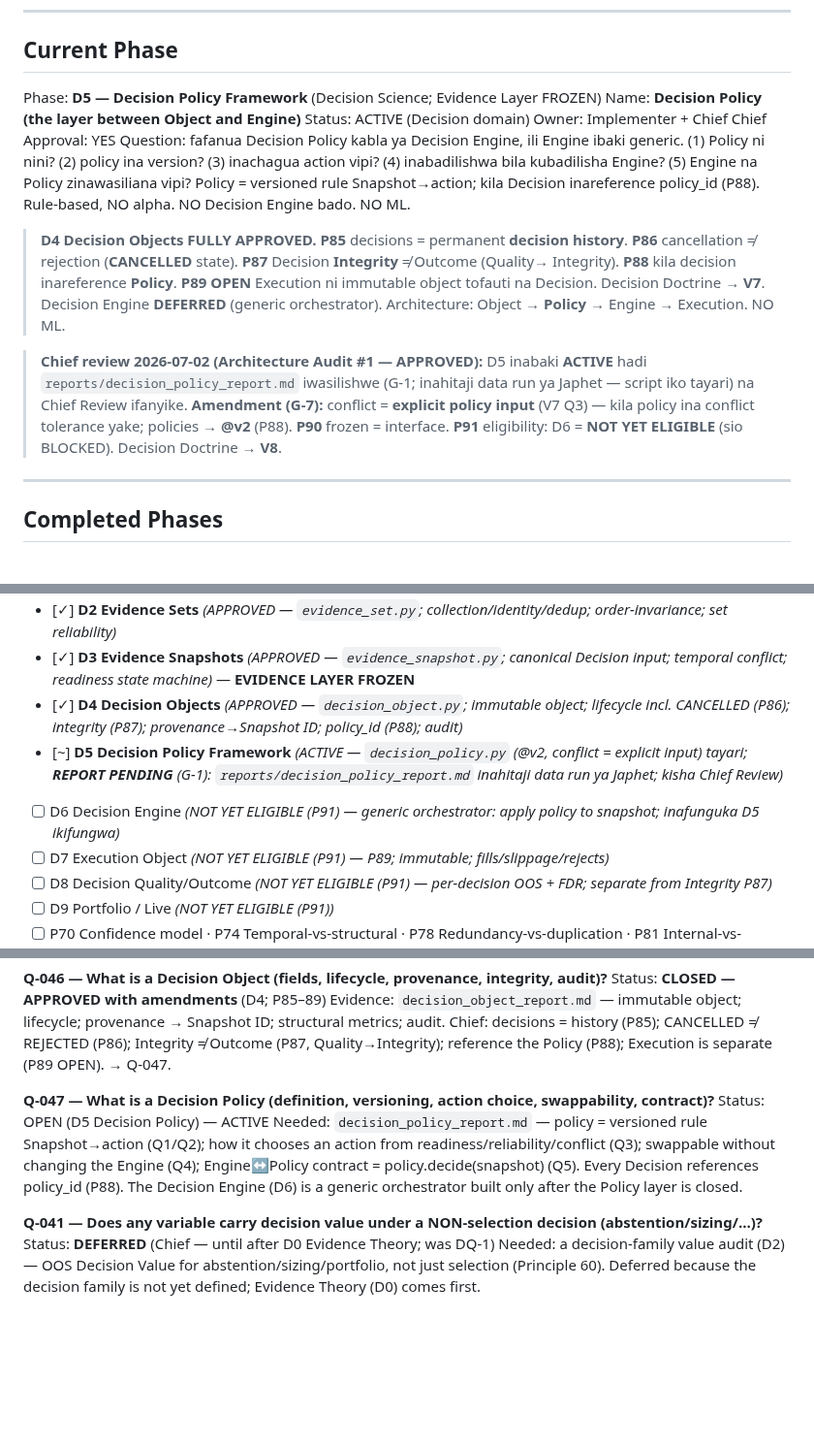
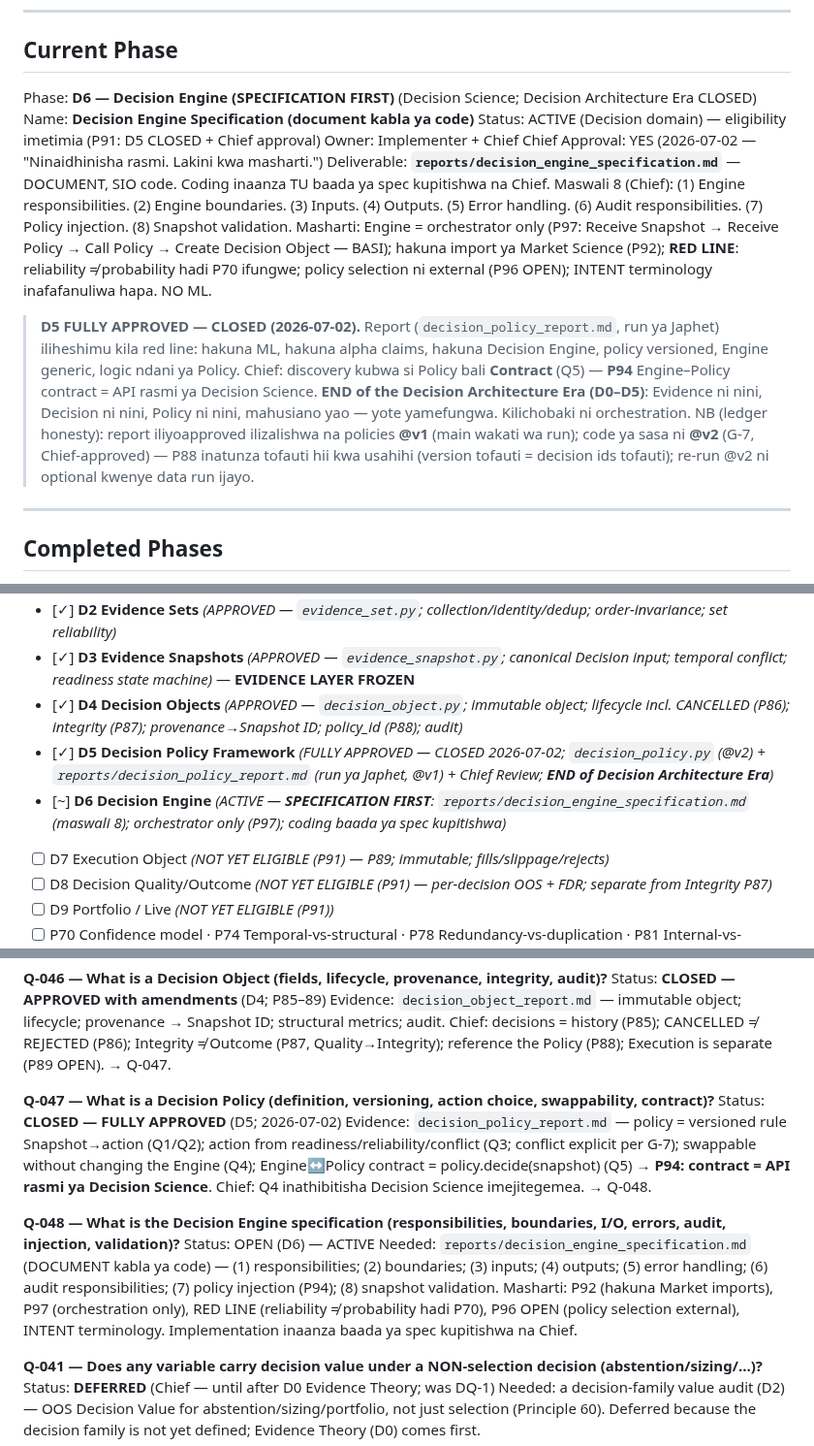
Before and after one commit to Majorsoln/elitefx1, a Markdown page: docs/PROGRAM_BOARD.md, 3 parts joined by grey strips. Shown at 97% size. Rendered like a GitHub page; blank space fills up the shorter version.

```diff
--- a/docs/PROGRAM_BOARD.md
+++ b/docs/PROGRAM_BOARD.md
@@ -433,27 +433,27 @@ Status: UNPROVEN.* (Volume Bars HAZIJAFA — swali la INFORMATION ni Phase 2.1.)
 
 ## Current Phase
 
-Phase: **D5 — Decision Policy Framework** (Decision Science; Evidence Layer FROZEN)
-Name: **Decision Policy (the layer between Object and Engine)**
-Status: ACTIVE (Decision domain)
+Phase: **D6 — Decision Engine (SPECIFICATION FIRST)** (Decision Science; Decision Architecture Era CLOSED)
+Name: **Decision Engine Specification (document kabla ya code)**
+Status: ACTIVE (Decision domain) — eligibility imetimia (P91: D5 CLOSED + Chief approval)
 Owner: Implementer + Chief
-Chief Approval: YES
-Question: fafanua Decision Policy kabla ya Decision Engine, ili Engine ibaki generic. (1) Policy ni
-nini? (2) policy ina version? (3) inachagua action vipi? (4) inabadilishwa bila kubadilisha Engine? (5)
-Engine na Policy zinawasiliana vipi? Policy = versioned rule Snapshot→action; kila Decision inareference
-policy_id (P88). Rule-based, NO alpha. NO Decision Engine bado. NO ML.
+Chief Approval: YES (2026-07-02 — "Ninaidhinisha rasmi. Lakini kwa masharti.")
+Deliverable: **`reports/decision_engine_specification.md`** — DOCUMENT, SIO code. Coding inaanza TU
+baada ya spec kupitishwa na Chief.
+Maswali 8 (Chief): (1) Engine responsibilities. (2) Engine boundaries. (3) Inputs. (4) Outputs.
+(5) Error handling. (6) Audit responsibilities. (7) Policy injection. (8) Snapshot validation.
+Masharti: Engine = orchestrator only (P97: Receive Snapshot → Receive Policy → Call Policy → Create
+Decision Object — BASI); hakuna import ya Market Science (P92); **RED LINE**: reliability ≠ probability
+hadi P70 ifungwe; policy selection ni external (P96 OPEN); INTENT terminology inafafanuliwa hapa. NO ML.
 
-> **D4 Decision Objects FULLY APPROVED.** **P85** decisions = permanent **decision history**. **P86**
-> cancellation ≠ rejection (**CANCELLED** state). **P87** Decision **Integrity** ≠ Outcome (Quality→
-> Integrity). **P88** kila decision inareference **Policy**. **P89 OPEN** Execution ni immutable object
-> tofauti na Decision. Decision Doctrine → **V7**. Decision Engine **DEFERRED** (generic orchestrator).
-> Architecture: Object → **Policy** → Engine → Execution. NO ML.
-
-> **Chief review 2026-07-02 (Architecture Audit #1 — APPROVED):** D5 inabaki **ACTIVE** hadi
-> `reports/decision_policy_report.md` iwasilishwe (G-1; inahitaji data run ya Japhet — script iko tayari)
-> na Chief Review ifanyike. **Amendment (G-7):** conflict = **explicit policy input** (V7 Q3) — kila policy
-> ina conflict tolerance yake; policies → **@v2** (P88). **P90** frozen = interface. **P91** eligibility:
-> D6 = **NOT YET ELIGIBLE** (sio BLOCKED). Decision Doctrine → **V8**.
+> **D5 FULLY APPROVED — CLOSED (2026-07-02).** Report (`decision_policy_report.md`, run ya Japhet)
+> iliheshimu kila red line: hakuna ML, hakuna alpha claims, hakuna Decision Engine, policy versioned,
+> Engine generic, logic ndani ya Policy. Chief: discovery kubwa si Policy bali **Contract** (Q5) —
+> **P94** Engine–Policy contract = API rasmi ya Decision Science. **END of the Decision Architecture
+> Era (D0–D5)**: Evidence ni nini, Decision ni nini, Policy ni nini, mahusiano yao — yote yamefungwa.
+> Kilichobaki ni orchestration. NB (ledger honesty): report iliyoapproved ilizalishwa na policies
+> **@v1** (main wakati wa run); code ya sasa ni **@v2** (G-7, Chief-approved) — P88 inatunza tofauti
+> hii kwa usahihi (version tofauti = decision ids tofauti); re-run @v2 ni optional kwenye data run ijayo.
 
 ---
 
@@ -523,8 +523,8 @@ policy_id (P88). Rule-based, NO alpha. NO Decision Engine bado. NO ML.
 - [✓] **D2  Evidence Sets** *(APPROVED — `evidence_set.py`; collection/identity/dedup; order-invariance; set reliability)*
 - [✓] **D3  Evidence Snapshots** *(APPROVED — `evidence_snapshot.py`; canonical Decision input; temporal conflict; readiness state machine)* — **EVIDENCE LAYER FROZEN**
 - [✓] **D4  Decision Objects** *(APPROVED — `decision_object.py`; immutable object; lifecycle incl. CANCELLED (P86); integrity (P87); provenance→Snapshot ID; policy_id (P88); audit)*
-- [~] **D5  Decision Policy Framework** *(ACTIVE — `decision_policy.py` (@v2, conflict = explicit input) tayari; **REPORT PENDING** (G-1): `reports/decision_policy_report.md` inahitaji data run ya Japhet; kisha Chief Review)*
-- [ ] D6  Decision Engine *(NOT YET ELIGIBLE (P91) — generic orchestrator: apply policy to snapshot; inafunguka D5 ikifungwa)*
+- [✓] **D5  Decision Policy Framework** *(FULLY APPROVED — CLOSED 2026-07-02; `decision_policy.py` (@v2) + `reports/decision_policy_report.md` (run ya Japhet, @v1) + Chief Review; **END of Decision Architecture Era**)*
+- [~] **D6  Decision Engine** *(ACTIVE — **SPECIFICATION FIRST**: `reports/decision_engine_specification.md` (maswali 8); orchestrator only (P97); coding baada ya spec kupitishwa)*
 - [ ] D7  Execution Object *(NOT YET ELIGIBLE (P91) — P89; immutable; fills/slippage/rejects)*
 - [ ] D8  Decision Quality/Outcome *(NOT YET ELIGIBLE (P91) — per-decision OOS + FDR; separate from Integrity P87)*
 - [ ] D9  Portfolio / Live *(NOT YET ELIGIBLE (P91))*
@@ -767,11 +767,19 @@ structural metrics; audit. Chief: decisions = history (P85); CANCELLED ≠ REJEC
 Outcome (P87, Quality→Integrity); reference the Policy (P88); Execution is separate (P89 OPEN). → Q-047.
 
 **Q-047 — What is a Decision Policy (definition, versioning, action choice, swappability, contract)?**
-Status: OPEN (D5 Decision Policy) — ACTIVE
-Needed: `decision_policy_report.md` — policy = versioned rule Snapshot→action (Q1/Q2); how it chooses
-an action from readiness/reliability/conflict (Q3); swappable without changing the Engine (Q4);
-Engine↔Policy contract = policy.decide(snapshot) (Q5). Every Decision references policy_id (P88). The
-Decision Engine (D6) is a generic orchestrator built only after the Policy layer is closed.
+Status: **CLOSED — FULLY APPROVED** (D5; 2026-07-02)
+Evidence: `decision_policy_report.md` — policy = versioned rule Snapshot→action (Q1/Q2); action from
+readiness/reliability/conflict (Q3; conflict explicit per G-7); swappable without changing the Engine
+(Q4); Engine↔Policy contract = policy.decide(snapshot) (Q5) → **P94: contract = API rasmi ya Decision
+Science**. Chief: Q4 inathibitisha Decision Science imejitegemea. → Q-048.
+
+**Q-048 — What is the Decision Engine specification (responsibilities, boundaries, I/O, errors, audit, injection, validation)?**
+Status: OPEN (D6) — ACTIVE
+Needed: `reports/decision_engine_specification.md` (DOCUMENT kabla ya code) — (1) responsibilities;
+(2) boundaries; (3) inputs; (4) outputs; (5) error handling; (6) audit responsibilities; (7) policy
+injection (P94); (8) snapshot validation. Masharti: P92 (hakuna Market imports), P97 (orchestration
+only), RED LINE (reliability ≠ probability hadi P70), P96 OPEN (policy selection external), INTENT
+terminology. Implementation inaanza baada ya spec kupitishwa na Chief.
 
 **Q-041 — Does any variable carry decision value under a NON-selection decision (abstention/sizing/…)?**
 Status: **DEFERRED** (Chief — until after D0 Evidence Theory; was DQ-1)
```
Also changed, not shown: other parts of docs/PROGRAM_BOARD.md (+11 -5 lines), ELITEFX DECISION DOCTRINE V9.md (added, +202 -0 lines).
